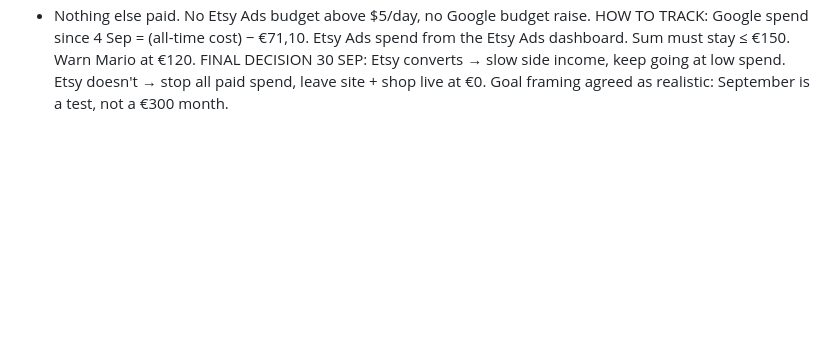
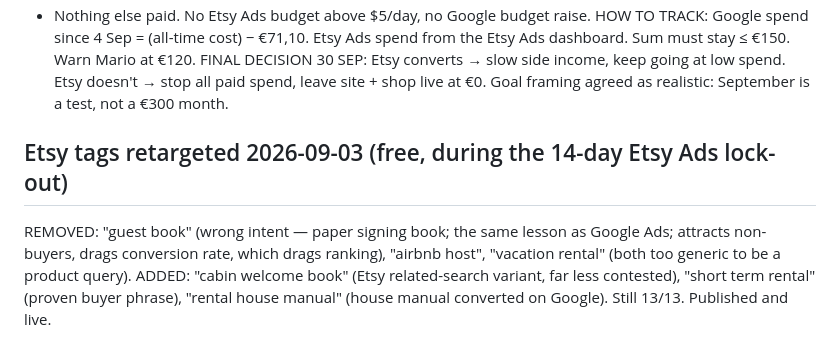
Before and after one commit to molecoder22/makewelcomebook, a Markdown page: PLAN.md, the part around the change. Drawn GitHub-style; blank space fills up the shorter version.

Commit message:
Etsy tags: drop guest-book/generic tags, add long-tail buyer terms
Co-Authored-By: Claude Fable 5.1 <noreply@anthropic.com>

```diff
--- a/PLAN.md
+++ b/PLAN.md
@@ -1002,3 +1002,11 @@ spend from the Etsy Ads dashboard. Sum must stay ≤ €150. Warn Mario at €12
 FINAL DECISION 30 SEP: Etsy converts → slow side income, keep going at low
 spend. Etsy doesn't → stop all paid spend, leave site + shop live at €0.
 Goal framing agreed as realistic: September is a test, not a €300 month.
+
+## Etsy tags retargeted 2026-09-03 (free, during the 14-day Etsy Ads lock-out)
+REMOVED: "guest book" (wrong intent — paper signing book; the same lesson as
+Google Ads; attracts non-buyers, drags conversion rate, which drags ranking),
+"airbnb host", "vacation rental" (both too generic to be a product query).
+ADDED: "cabin welcome book" (Etsy related-search variant, far less contested),
+"short term rental" (proven buyer phrase), "rental house manual" (house manual
+converted on Google). Still 13/13. Published and live.
```
